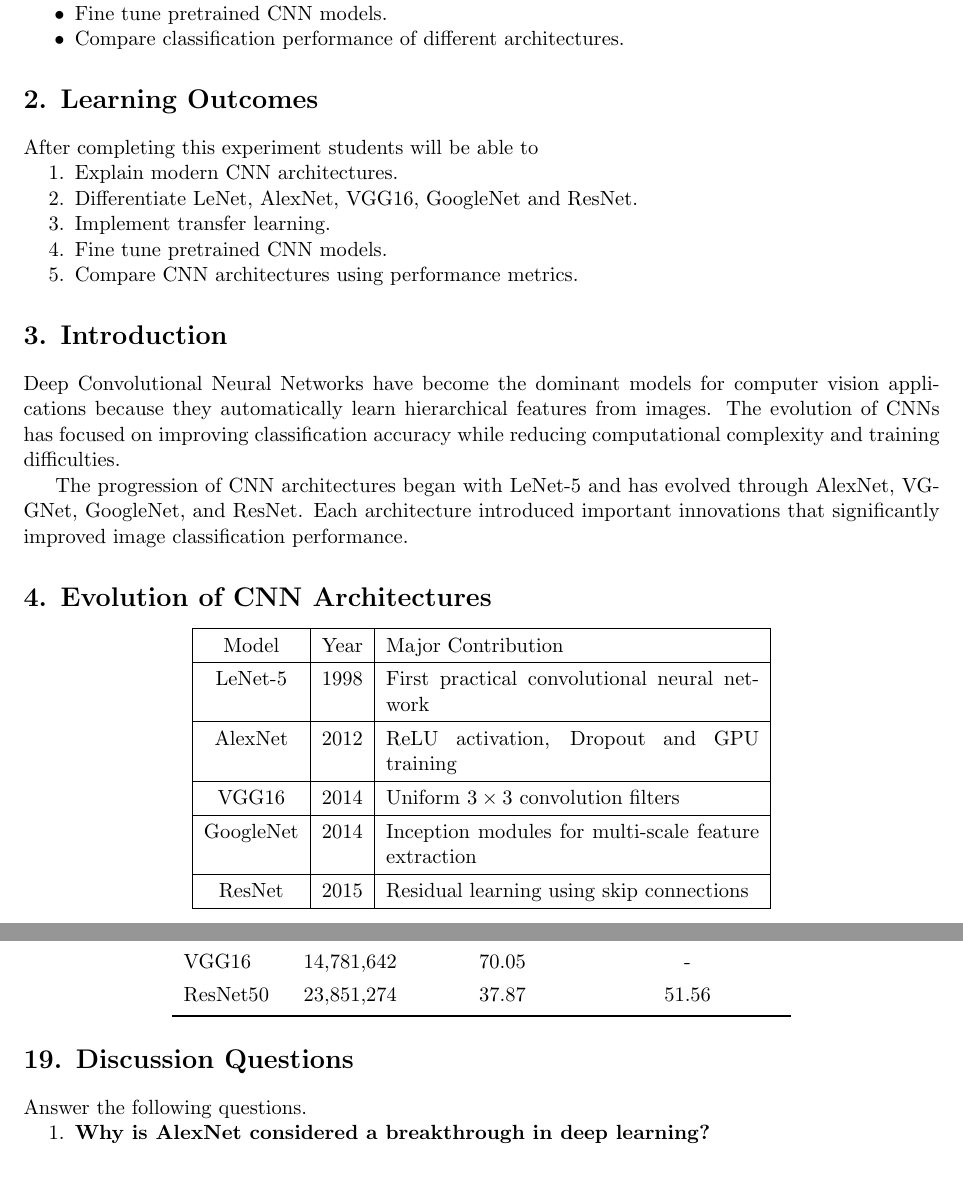
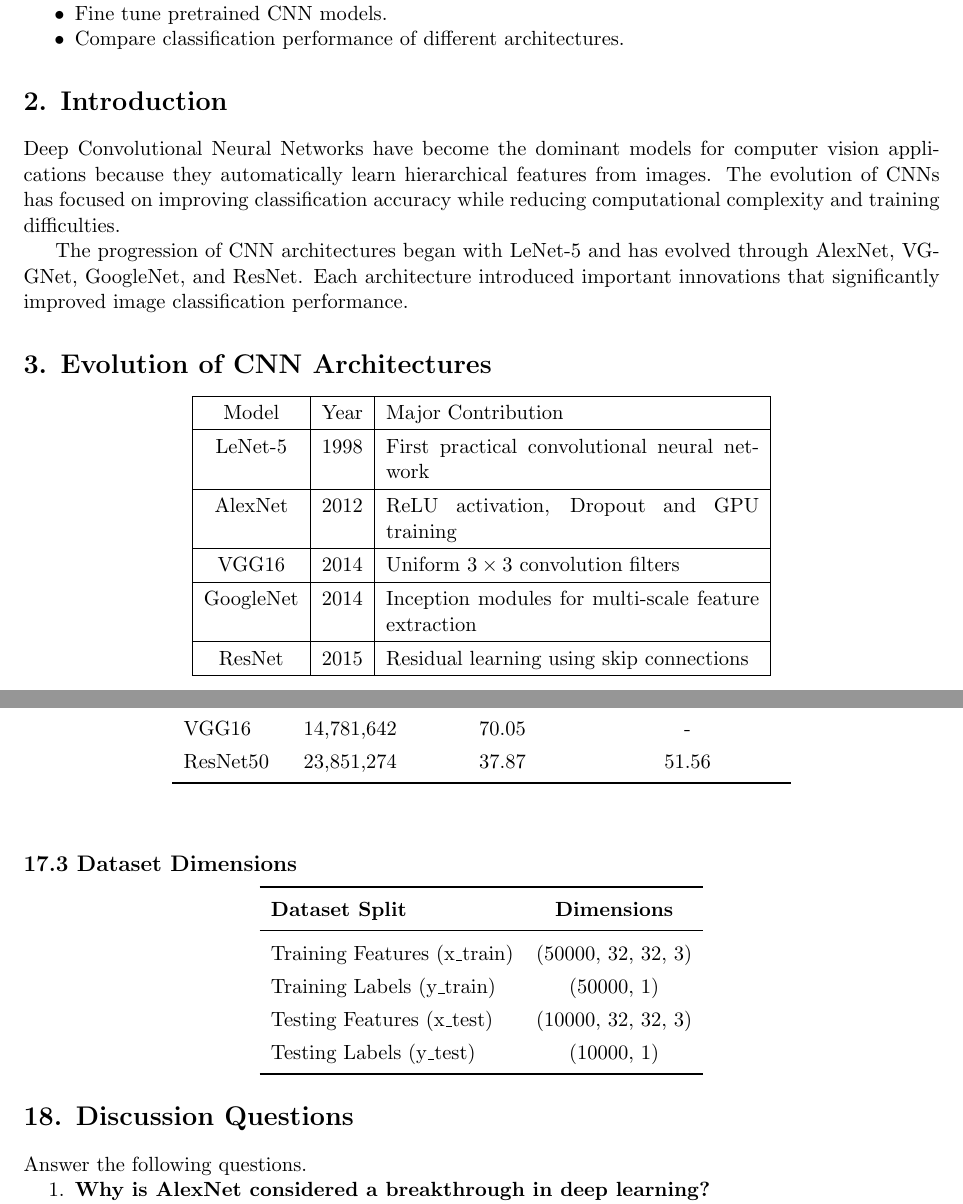
Before and after one commit to the-future-codemaster/dl_lab, a LaTeX document (Experiment_4/Experiment_4.tex): two parts of pages 1 and 11 of 12, joined at a grey line, cut so that both start at the same text, the shorter picture padded with empty space. Compiled offline with pdfLaTeX.

Commit message:
Removed Learning Outcomes and added Dataset Dimensions

```diff
--- a/Experiment_4/Experiment_4.tex
+++ b/Experiment_4/Experiment_4.tex
@@ -90,27 +90,7 @@ The objectives of this experiment are
 
 %%%%%%%%%%%%%%%%%%%%%%%%%%%%%%%%%%%%%%%%%%%%%%%%%%%%%%%%%%%%
 
-\section*{2. Learning Outcomes}
-
-After completing this experiment students will be able to
-
-\begin{enumerate}
-
-\item Explain modern CNN architectures.
-
-\item Differentiate LeNet, AlexNet, VGG16, GoogleNet and ResNet.
-
-\item Implement transfer learning.
-
-\item Fine tune pretrained CNN models.
-
-\item Compare CNN architectures using performance metrics.
-
-\end{enumerate}
-
-%%%%%%%%%%%%%%%%%%%%%%%%%%%%%%%%%%%%%%%%%%%%%%%%%%%%%%%%%%%%
-
-\section*{3. Introduction}
+\section*{2. Introduction}
 
 Deep Convolutional Neural Networks have become the dominant models for
 computer vision applications because they automatically learn hierarchical
@@ -125,7 +105,7 @@ classification performance.
 
 %%%%%%%%%%%%%%%%%%%%%%%%%%%%%%%%%%%%%%%%%%%%%%%%%%%%%%%%%%%%
 
-\section*{4. Evolution of CNN Architectures}
+\section*{3. Evolution of CNN Architectures}
 
 \begin{center}
 
@@ -168,7 +148,7 @@ Residual learning using skip connections\\
 
 %%%%%%%%%%%%%%%%%%%%%%%%%%%%%%%%%%%%%%%%%%%%%%%%%%%%%%%%%%%%
 
-\section*{5. LeNet-5}
+\section*{4. LeNet-5}
 
 LeNet-5 was proposed by Yann LeCun in 1998 for handwritten digit
 recognition. It consists of two convolution layers, two average pooling
@@ -772,9 +752,26 @@ ResNet50 & 23,851,274 & 37.87 & 51.56 \\
 \end{tabular}
 \end{center}
 
+\vspace{5mm}
+\subsection*{17.3 Dataset Dimensions}
+
+\begin{center}
+\renewcommand{\arraystretch}{1.3}
+\begin{tabular}{lc}
+\toprule
+\textbf{Dataset Split} & \textbf{Dimensions} \\
+\midrule
+Training Features (x\_train) & (50000, 32, 32, 3) \\
+Training Labels (y\_train) & (50000, 1) \\
+Testing Features (x\_test) & (10000, 32, 32, 3) \\
+Testing Labels (y\_test) & (10000, 1) \\
+\bottomrule
+\end{tabular}
+\end{center}
+
 %%%%%%%%%%%%%%%%%%%%%%%%%%%%%%%%%%%%%%%%%%%%%%%%%%%%%%%%%%%%
 
-\section*{19. Discussion Questions}
+\section*{18. Discussion Questions}
 
 Answer the following questions.
 
```
Also changed, not shown: Experiment_3/Screenshot 2026-08-17 at 8.48.29 AM.png (deleted), Experiment_4/Experiment_4.tex (34 more changed lines).
